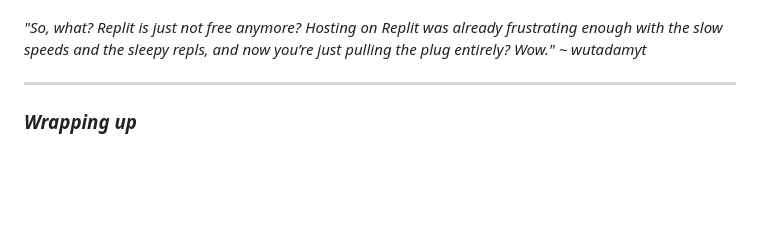
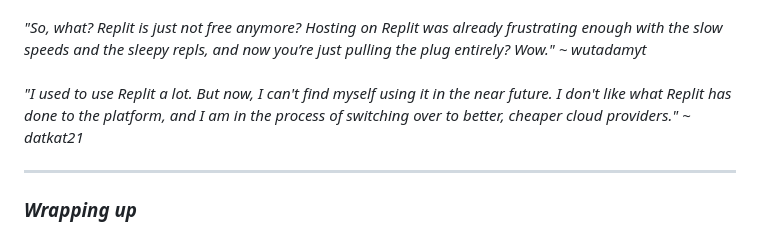
Before and after one commit to codingMASTER398/noreplit.com, a Markdown page: README.md, the part around the change. Drawn GitHub-style; blank space fills up the shorter version.

Commit message:
Add datkat21's quote

```diff
--- a/README.md
+++ b/README.md
@@ -436,6 +436,11 @@
     "So, what? Replit is just not free anymore? Hosting on Replit was already frustrating enough with the slow speeds
     and the sleepy repls, and now you’re just pulling the plug entirely? Wow."
     <span>~ wutadamyt</span>
+  </quote><br/><br/>
+  <quote>
+    "I used to use Replit a lot. But now, I can't find myself using it in the near future. I don't like what Replit has
+    done to the platform, and I am in the process of switching over to better, cheaper cloud providers."
+    <span>~ datkat21</span>
   </quote>
 
   <hr>
```
